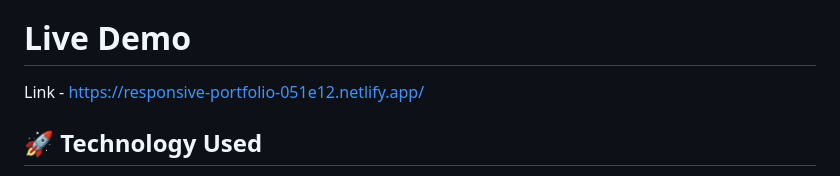
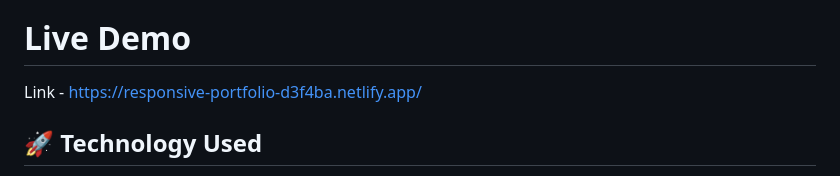
Before and after one commit to GithHub-Vedant/Responsive-Portfolio-Website, a Markdown page: README.md, the part around the change. Drawn GitHub-style.

```diff
--- a/README.md
+++ b/README.md
@@ -4,7 +4,7 @@ A modern, responsive portfolio website built with HTML, CSS, and JavaScript. Thi
 
 # Live Demo
 
-Link - https://responsive-portfolio-051e12.netlify.app/
+Link - https://responsive-portfolio-d3f4ba.netlify.app/
 
 ## 🚀 Technology Used
 
```
